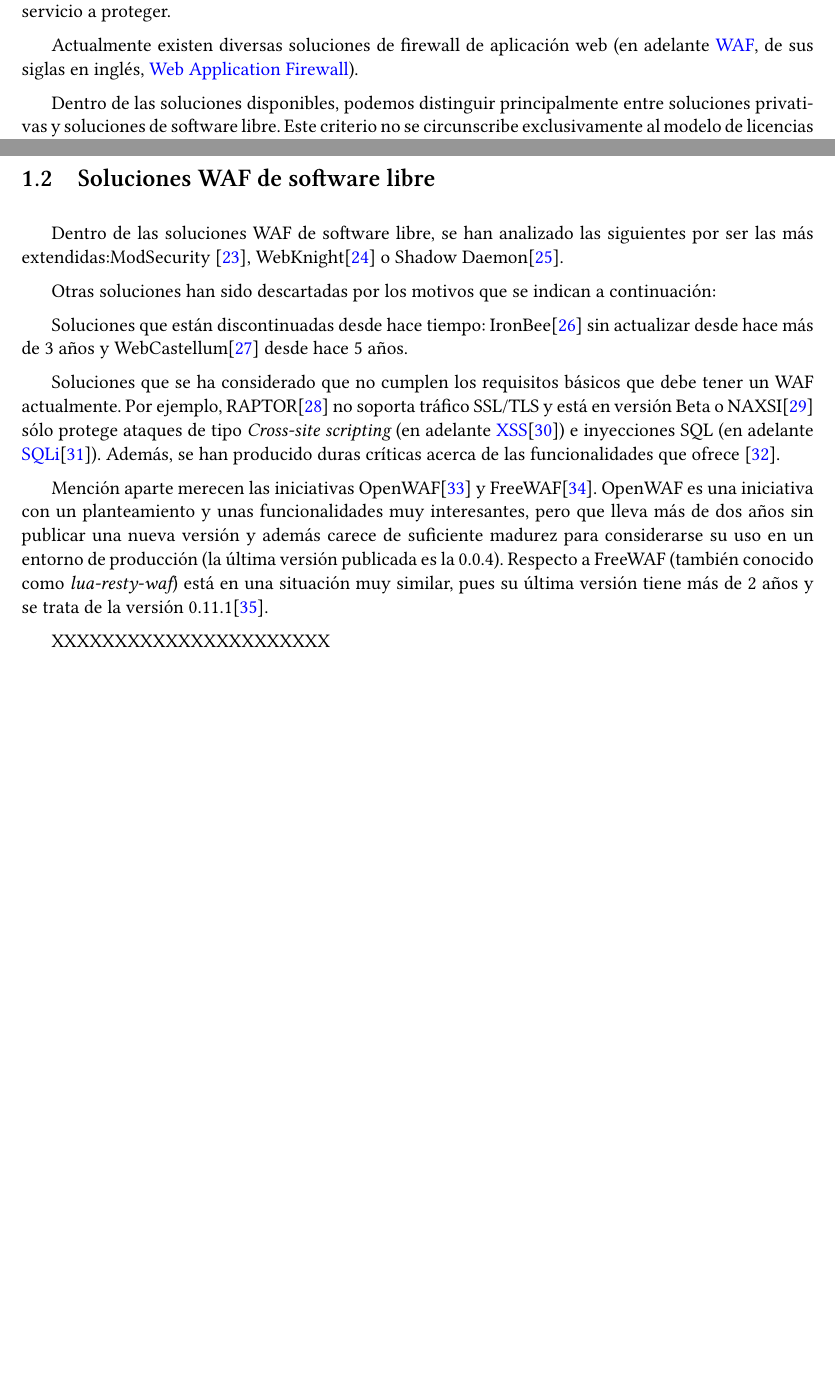
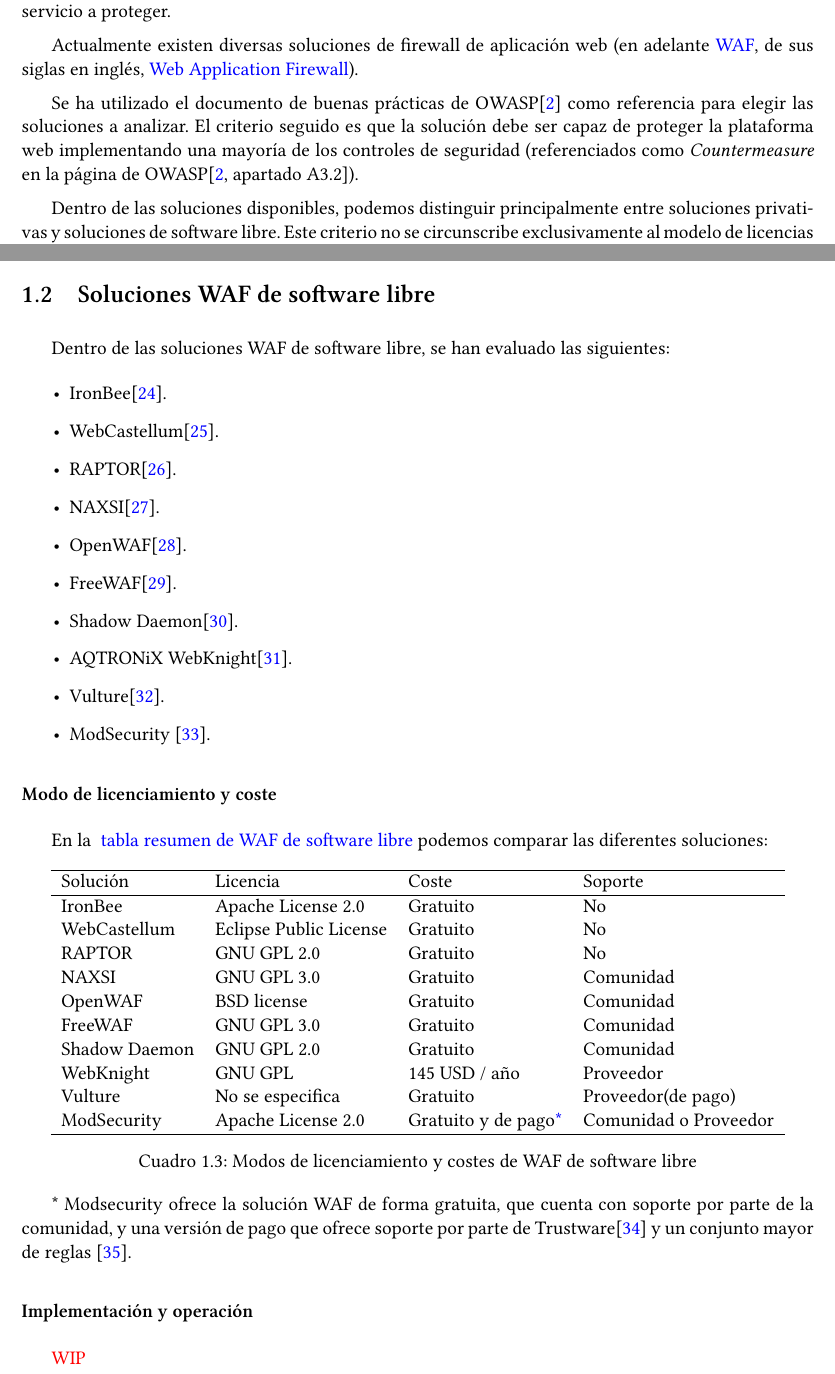
Before and after one commit to bpk667/CircumCaetera_Doc, a LaTeX document (Memoria/PFG.tex, which reads Memoria/tex/EstadoDelArte.tex): two parts of pages 3 and 10 of 14, joined at a grey line, cut so that both start at the same text, the shorter picture padded with empty space. Compiled offline with XeLaTeX.

Commit message:
Adding SL WAFs info

```diff
--- a/Memoria/PFG.tex
+++ b/Memoria/PFG.tex
@@ -5,7 +5,7 @@
 \newcommand{\fechaversion}{\today}
 
 \newcommand{\pfg}[1]{\par \textbf{{\color{blue} GUIDE: }{#1}}}
-\newcommand{\shit}{\par {\color{red} ADD SOME SHIT HERE}}
+\newcommand{\wip}{\par {\color{red} WIP}}
 
 \input{tex/Template}
 % \input{tex/hyphenation}
--- a/Memoria/tex/EstadoDelArte.tex
+++ b/Memoria/tex/EstadoDelArte.tex
@@ -7,6 +7,9 @@
 de una petición legítima, una petición malformada o un ataque.
 \par Para proteger estos servicios y poder diferencias entre estas peticiones es necesario disponer de tecnologías que entiendan analicen el tráfico en la capa de aplicación siguiendo la lógica propia del servicio a proteger.
 \par Actualmente existen diversas soluciones de firewall de aplicación web (en adelante \acrshort{waf}, de sus siglas en inglés, \acrlong{waf}).
+\par Se ha utilizado el documento de buenas prácticas de OWASP\cite{owaspbestpractices} como referencia para elegir las soluciones a analizar.
+El criterio seguido es que la solución debe ser capaz de proteger la plataforma web implementando una mayoría de los controles de seguridad
+(referenciados como {\em Countermeasure} en la página de OWASP\cite[apartado A3.2]{owaspbestpractices}).
 
 \par Dentro de las soluciones disponibles, podemos distinguir principalmente entre soluciones privativas y soluciones de software libre. Este
 criterio no se circunscribe exclusivamente al modelo de licencias si no que está íntimamente ligado al coste asociado tal como veremos.
@@ -273,21 +276,55 @@
 particulares.
 
 \section{Soluciones WAF de software libre}
-\par Dentro de las soluciones WAF de software libre, se han analizado las siguientes por ser las más extendidas:ModSecurity \cite{modsecurity},
-WebKnight\cite{WebKnight} o Shadow Daemon\cite{ShadowDaemon}.
-\par Otras soluciones han sido descartadas por los motivos que se indican a continuación:
-\par Soluciones que están discontinuadas desde hace tiempo: IronBee\cite{IronBee} sin actualizar desde hace más de 3 años y
-WebCastellum\cite{WebCastellum} desde hace 5 años.
-\par Soluciones que se ha considerado que no cumplen los requisitos básicos que debe tener un WAF actualmente. Por ejemplo, RAPTOR\cite{raptor} no
-soporta tráfico SSL/TLS y está en versión Beta o NAXSI\cite{NAXSI} sólo protege ataques de tipo {\em Cross-site scripting} (en adelante
-\acrshort{xss}\cite{owaspxss}) e inyecciones SQL (en adelante \acrshort{sqli}\cite{owaspsqli}). Además, se han producido duras críticas acerca
-de las funcionalidades que ofrece \cite{naxsianalisis}.
-\par Mención aparte merecen las iniciativas OpenWAF\cite{openwaf} y FreeWAF\cite{freewaf}. OpenWAF es una iniciativa con un planteamiento y
-unas funcionalidades muy interesantes, pero que lleva más de dos años sin publicar una nueva versión y además carece de suficiente madurez para
-considerarse su uso en un entorno de producción (la última versión publicada es la 0.0.4). Respecto a FreeWAF (también conocido como {\em
-lua-resty-waf}) está en una situación muy similar, pues su última versión tiene más de 2 años y se trata de la versión
-0.11.1\cite{freewafchangelog}.
+\par Dentro de las soluciones WAF de software libre, se han evaluado las siguientes:
+\begin{itemize}
+  \item IronBee\cite{IronBee}.
+  \item WebCastellum\cite{WebCastellum}.
+  \item RAPTOR\cite{raptor}.
+  \item NAXSI\cite{NAXSI}.
+  \item OpenWAF\cite{openwaf}.
+  \item FreeWAF\cite{freewaf}.
+  \item Shadow Daemon\cite{ShadowDaemon}.
+  \item AQTRONiX WebKnight\cite{WebKnight}.
+  \item Vulture\cite{vulture}.
+  \item ModSecurity \cite{modsecurity}.
+\end{itemize}
 
-\par XXXXXXXXXXXXXXXXXXXXXX
+\subsubsection{Modo de licenciamiento y coste}
+En la {~\hyperref[tab:waflibre]{tabla resumen de WAF de software libre}} podemos comparar las diferentes soluciones:
+
+\begin{table}[h!]
+  \centering
+  \label{tab:waflibre}
+  \begin{tabular}{llll}
+    \hline
+     Solución             & Licencia                        & Coste                           & Soporte                         \\
+    \hline
+     IronBee              & Apache License 2.0              & Gratuito                        & No                              \\
+     WebCastellum					& Eclipse Public License          & Gratuito                        & No                              \\
+     RAPTOR					      & GNU GPL 2.0                     & Gratuito                        & No                              \\
+     NAXSI					      & GNU GPL 3.0                     & Gratuito                        & Comunidad                       \\
+     OpenWAF					    & BSD license                     & Gratuito                        & Comunidad                       \\
+     FreeWAF					    & GNU GPL 3.0                     & Gratuito                        & Comunidad                       \\
+     Shadow Daemon				& GNU GPL 2.0                     & Gratuito                        & Comunidad                       \\
+     WebKnight		        & GNU GPL                         & 145 USD / año                   & Proveedor                       \\
+     Vulture					    & No se especifica                & Gratuito                        & Proveedor(de pago)              \\
+     ModSecurity 					& Apache License 2.0              & Gratuito y de pago\hyperlink{modlic}{*}  & Comunidad o Proveedor  \\
+    \hline
+  \end{tabular}
+  \caption{Modos de licenciamiento y costes de WAF de software libre}
+\end{table}
+
+\par \hypertarget{modlic}{*} Modsecurity ofrece la solución WAF de forma gratuita, que cuenta con soporte por parte de la
+comunidad, y una versión de pago que ofrece soporte por parte de Trustware\cite{trustware} y un conjunto mayor de reglas
+\cite{modsecuritysupport}.
+
+\subsubsection{Implementación y operación}
+\par \wip
+
 \begin{comment}
-\par WebKnight. Depende de IIS.
+\par Algunas soluciones se han descartado debido a que están discontinuadas desde hace tiempo: IronBee sin actualizar desde hace más de 3 años
+y WebCastellum desde hace 5 años.
+\par RAPTOR se ha descartado debido a que no soporta tráfico SSL/TLS y está en versión Beta.
+\par NAXSI se ha considerado que no cumple los requisitos básicos que debe tener un WAF actualmente, pues sólo implementa dos controles de
+seguridad - de los referenciados en el documento de buenas prácticas de OWASP\cite[apartado A3.2]{owaspbestpractices}); concretamente, sólo
@@ -294,5 +343,9 @@
 
-ModSecurity es el WAF de software libre más popular y longevo.
+
+\subsubsection{Ventajas}
+\subsubsection{Desventajas}
+
+
 
 \par Actualmente existen soluciones propietarias que ofrecen funcionalidades WAF y aceleración SSL / TLS, pero son muy
 costosas y sólo son viables en proyectos con suficiente envergadura y presupuesto, quedando fuera del alcance en
```
Also changed, not shown: Memoria/bib/Referencias.bib (+27 -2 lines), Memoria/PFG.pdf, Memoria/tex/EstadoDelArte.tex (17 more changed lines).
